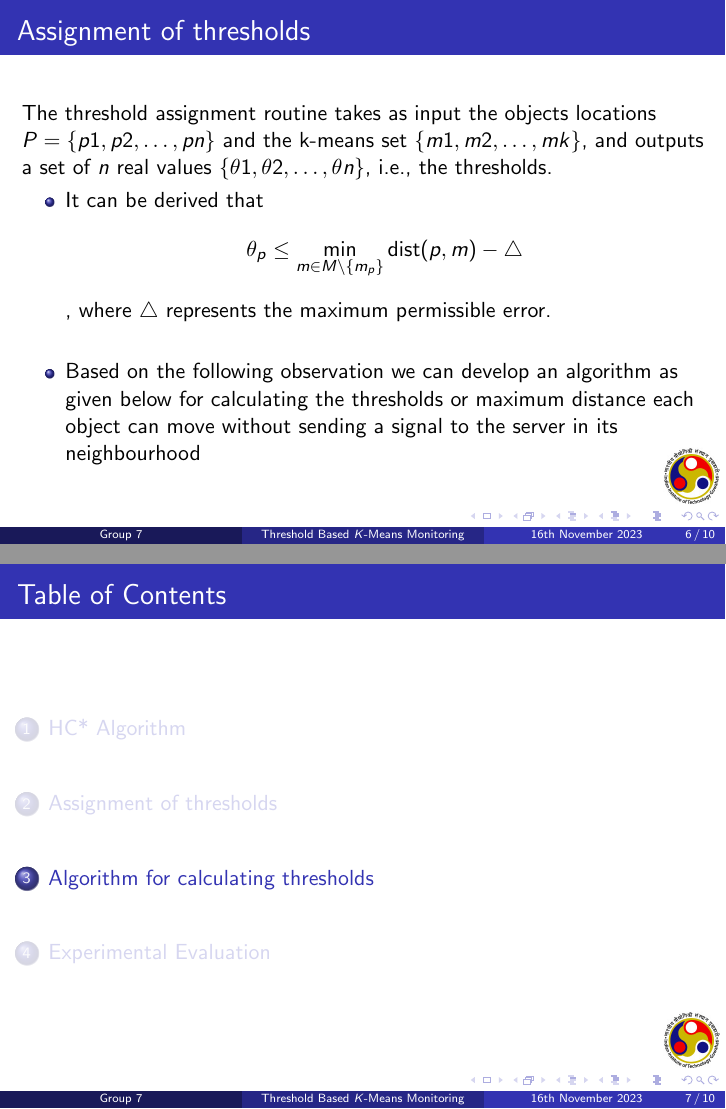
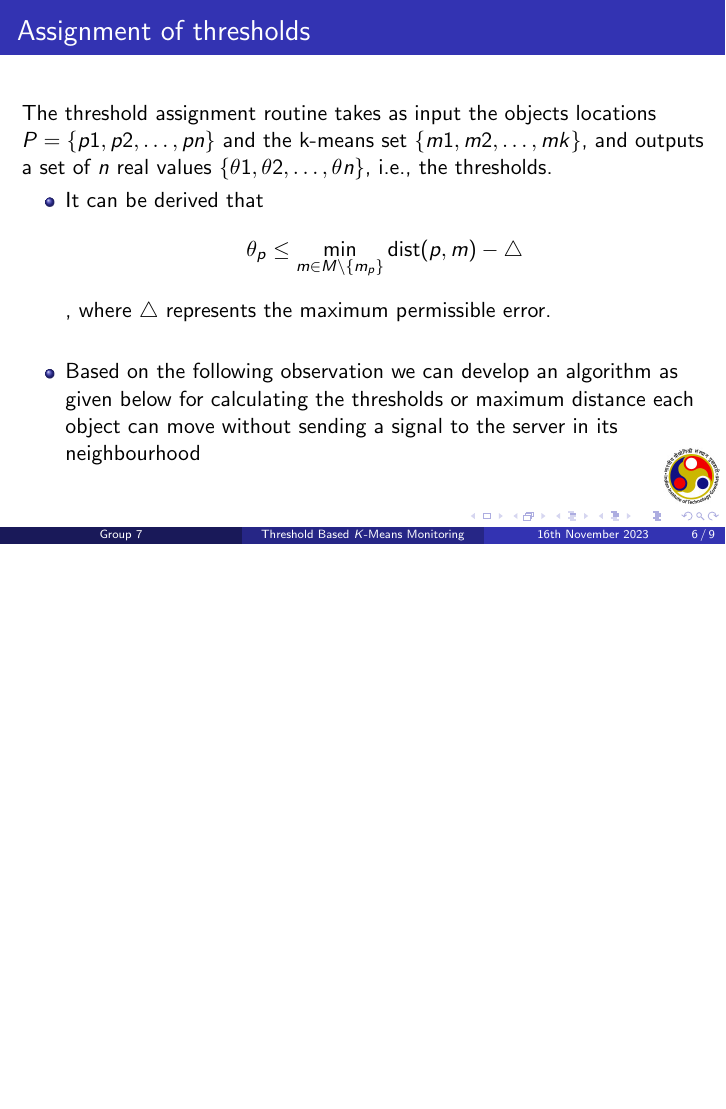
Before and after one commit to dhaneshragu/TKM-ML-Project, LaTeX slides (Presentation.tex): pages 6 and 7 of 10 before the commit and page 6 of 9 after it, the two joined at a grey line, the shorter picture padded with empty space. Compiled offline with pdfLaTeX.

Commit message:
changed sections

```diff
--- a/Presentation.tex
+++ b/Presentation.tex
@@ -98,7 +98,6 @@ objects locations \(P = \{p1, p2, \ldots, pn\}\) and the k-means set
 \end{frame}
 
 
-\section{Algorithm for calculating thresholds}
 \begin{frame}
 \frametitle{Algorithm for calculating thresholds}
 
```
